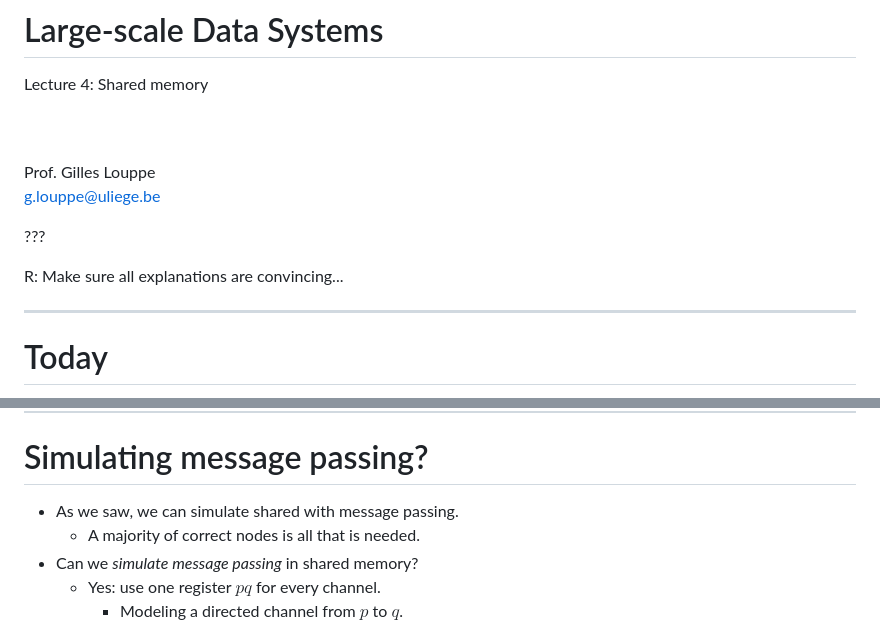
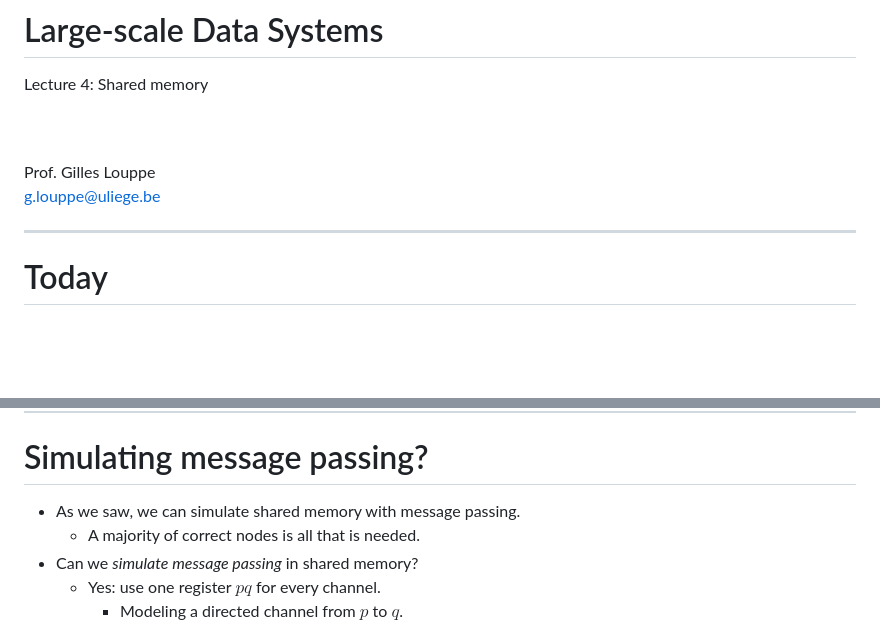
Before and after one commit to glouppe/info8002-large-scale-data-systems, a Markdown page: lecture4.md, 2 parts joined by grey strips. GitHub-like rendering; blank space fills up the shorter version.

```diff
--- a/lecture4.md
+++ b/lecture4.md
@@ -7,10 +7,6 @@ Lecture 4: Shared memory
 <br><br>
 Prof. Gilles Louppe<br>
 [g.louppe@uliege.be](g.louppe@uliege.be)
-
-???
-
-R: Make sure all explanations are convincing...
 
 ---
 
@@ -528,7 +547,7 @@ class: middle
 
 # Simulating message passing?
 
-- As we saw, we can simulate shared with message passing.
+- As we saw, we can simulate shared memory with message passing.
     - A majority of correct nodes is all that is needed.
 - Can we *simulate message passing* in shared memory?
     - Yes: use one register $pq$ for every channel.
```
Also changed, not shown: other parts of lecture4.md (+36 -13 lines), figures/lec4/imperfect-fd.png (added), 1 other file.
